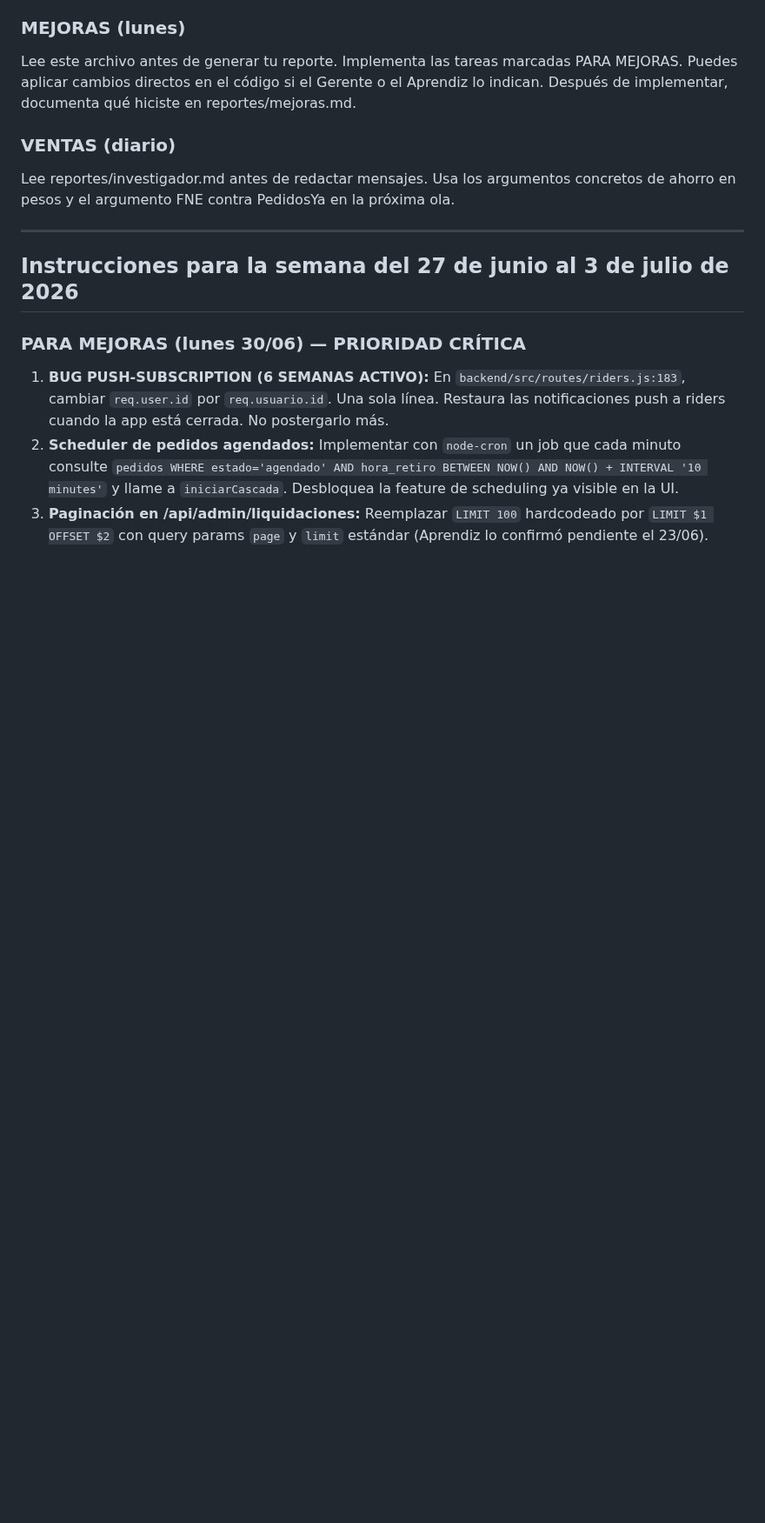
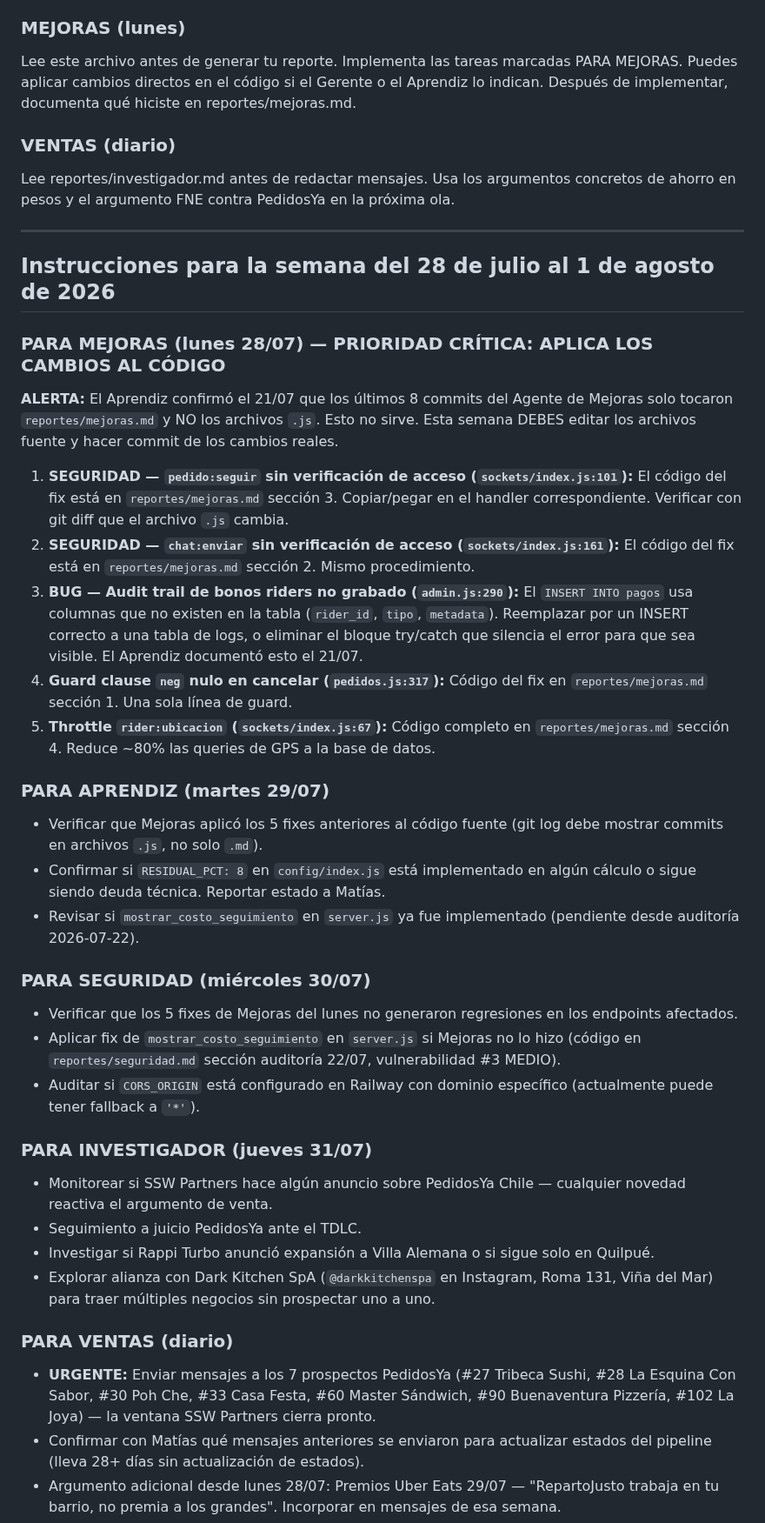
Before and after one commit to mfgonzalezv-commits/repartojusto, a Markdown page: reportes/cola.md, the part around one of its changes. Shown at 87% size. Drawn GitHub-style; blank space fills up the shorter version.

```diff
--- a/reportes/cola.md
+++ b/reportes/cola.md
@@ -22,9 +22,35 @@ Lee reportes/investigador.md antes de redactar mensajes. Usa los argumentos conc
 
 ---
 
-## Instrucciones para la semana del 27 de junio al 3 de julio de 2026
+## Instrucciones para la semana del 28 de julio al 1 de agosto de 2026
 
-### PARA MEJORAS (lunes 30/06) — PRIORIDAD CRÍTICA
-1. **BUG PUSH-SUBSCRIPTION (6 SEMANAS ACTIVO):** En `backend/src/routes/riders.js:183`, cambiar `req.user.id` por `req.usuario.id`. Una sola línea. Restaura las notificaciones push a riders cuando la app está cerrada. No postergarlo más.
-2. **Scheduler de pedidos agendados:** Implementar con `node-cron` un job que cada minuto consulte `pedidos WHERE estado='agendado' AND hora_retiro BETWEEN NOW() AND NOW() + INTERVAL '10 minutes'` y llame a `iniciarCascada`. Desbloquea la feature de scheduling ya visible en la UI.
-3. **Paginación en /api/admin/liquidaciones:** Reemplazar `LIMIT 100` hardcodeado por `LIMIT $1 OFFSET $2` con query params `page` y `limit` estándar (Aprendiz lo confirmó pendiente el 23/06).
+### PARA MEJORAS (lunes 28/07) — PRIORIDAD CRÍTICA: APLICA LOS CAMBIOS AL CÓDIGO
+**ALERTA:** El Aprendiz confirmó el 21/07 que los últimos 8 commits del Agente de Mejoras solo tocaron `reportes/mejoras.md` y NO los archivos `.js`. Esto no sirve. Esta semana DEBES editar los archivos fuente y hacer commit de los cambios reales.
+
+1. **SEGURIDAD — `pedido:seguir` sin verificación de acceso (`sockets/index.js:101`):** El código del fix está en `reportes/mejoras.md` sección 3. Copiar/pegar en el handler correspondiente. Verificar con git diff que el archivo `.js` cambia.
+2. **SEGURIDAD — `chat:enviar` sin verificación de acceso (`sockets/index.js:161`):** El código del fix está en `reportes/mejoras.md` sección 2. Mismo procedimiento.
+3. **BUG — Audit trail de bonos riders no grabado (`admin.js:290`):** El `INSERT INTO pagos` usa columnas que no existen en la tabla (`rider_id`, `tipo`, `metadata`). Reemplazar por un INSERT correcto a una tabla de logs, o eliminar el bloque try/catch que silencia el error para que sea visible. El Aprendiz documentó esto el 21/07.
+4. **Guard clause `neg` nulo en cancelar (`pedidos.js:317`):** Código del fix en `reportes/mejoras.md` sección 1. Una sola línea de guard.
+5. **Throttle `rider:ubicacion` (`sockets/index.js:67`):** Código completo en `reportes/mejoras.md` sección 4. Reduce ~80% las queries de GPS a la base de datos.
+
+### PARA APRENDIZ (martes 29/07)
+- Verificar que Mejoras aplicó los 5 fixes anteriores al código fuente (git log debe mostrar commits en archivos `.js`, no solo `.md`).
+- Confirmar si `RESIDUAL_PCT: 8` en `config/index.js` está implementado en algún cálculo o sigue siendo deuda técnica. Reportar estado a Matías.
+- Revisar si `mostrar_costo_seguimiento` en `server.js` ya fue implementado (pendiente desde auditoría 2026-07-22).
+
+### PARA SEGURIDAD (miércoles 30/07)
+- Verificar que los 5 fixes de Mejoras del lunes no generaron regresiones en los endpoints afectados.
+- Aplicar fix de `mostrar_costo_seguimiento` en `server.js` si Mejoras no lo hizo (código en `reportes/seguridad.md` sección auditoría 22/07, vulnerabilidad #3 MEDIO).
+- Auditar si `CORS_ORIGIN` está configurado en Railway con dominio específico (actualmente puede tener fallback a `'*'`).
+
+### PARA INVESTIGADOR (jueves 31/07)
+- Monitorear si SSW Partners hace algún anuncio sobre PedidosYa Chile — cualquier novedad reactiva el argumento de venta.
+- Seguimiento a juicio PedidosYa ante el TDLC.
+- Investigar si Rappi Turbo anunció expansión a Villa Alemana o si sigue solo en Quilpué.
+- Explorar alianza con Dark Kitchen SpA (`@darkkitchenspa` en Instagram, Roma 131, Viña del Mar) para traer múltiples negocios sin prospectar uno a uno.
+
+### PARA VENTAS (diario)
+- **URGENTE:** Enviar mensajes a los 7 prospectos PedidosYa (#27 Tribeca Sushi, #28 La Esquina Con Sabor, #30 Poh Che, #33 Casa Festa, #60 Master Sándwich, #90 Buenaventura Pizzería, #102 La Joya) — la ventana SSW Partners cierra pronto.
+- Confirmar con Matías qué mensajes anteriores se enviaron para actualizar estados del pipeline (lleva 28+ días sin actualización de estados).
+- Argumento adicional desde lunes 28/07: Premios Uber Eats 29/07 — "RepartoJusto trabaja en tu barrio, no premia a los grandes". Incorporar en mensajes de esa semana.
+
```
Also changed, not shown: other parts of reportes/cola.md (+3 -1 lines), reportes/gerente.md (+28 -28 lines).
